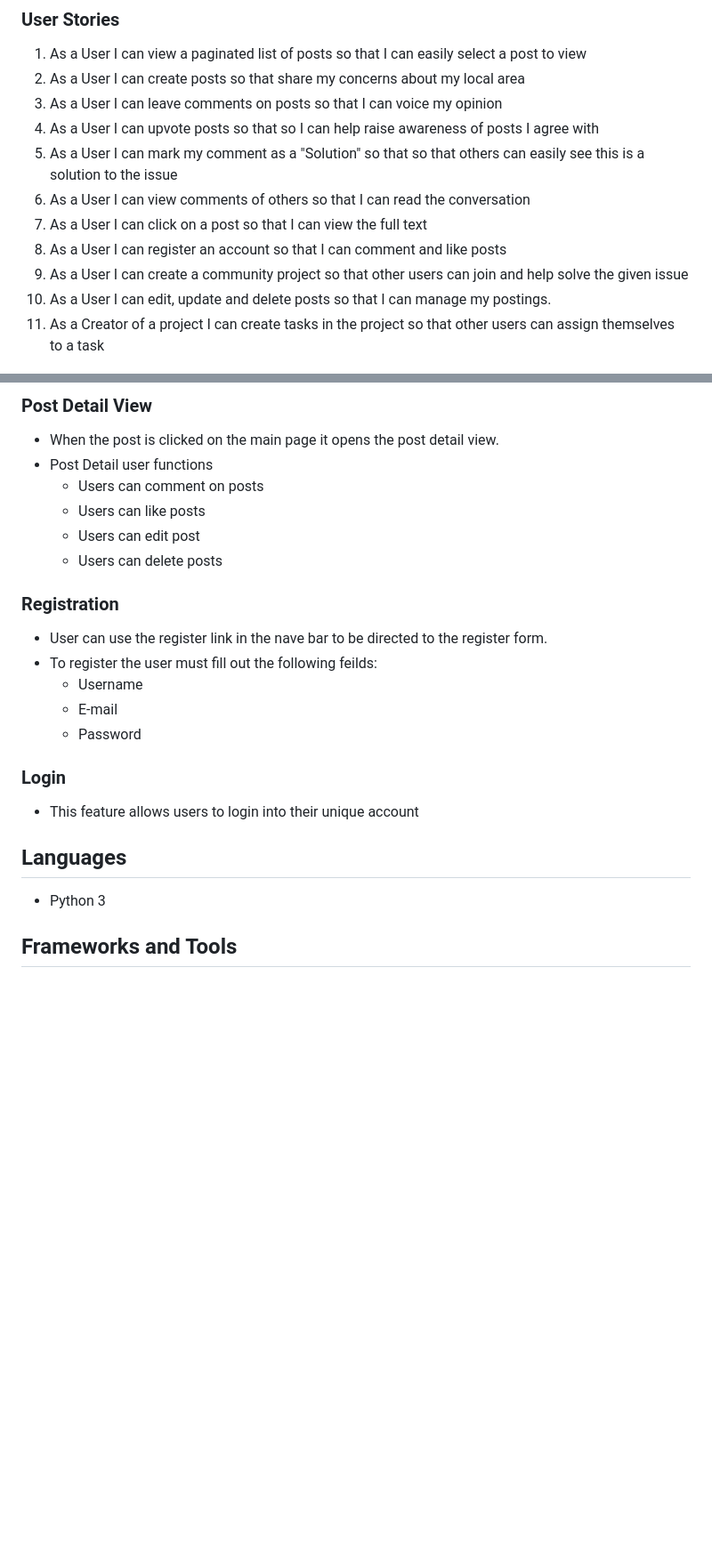
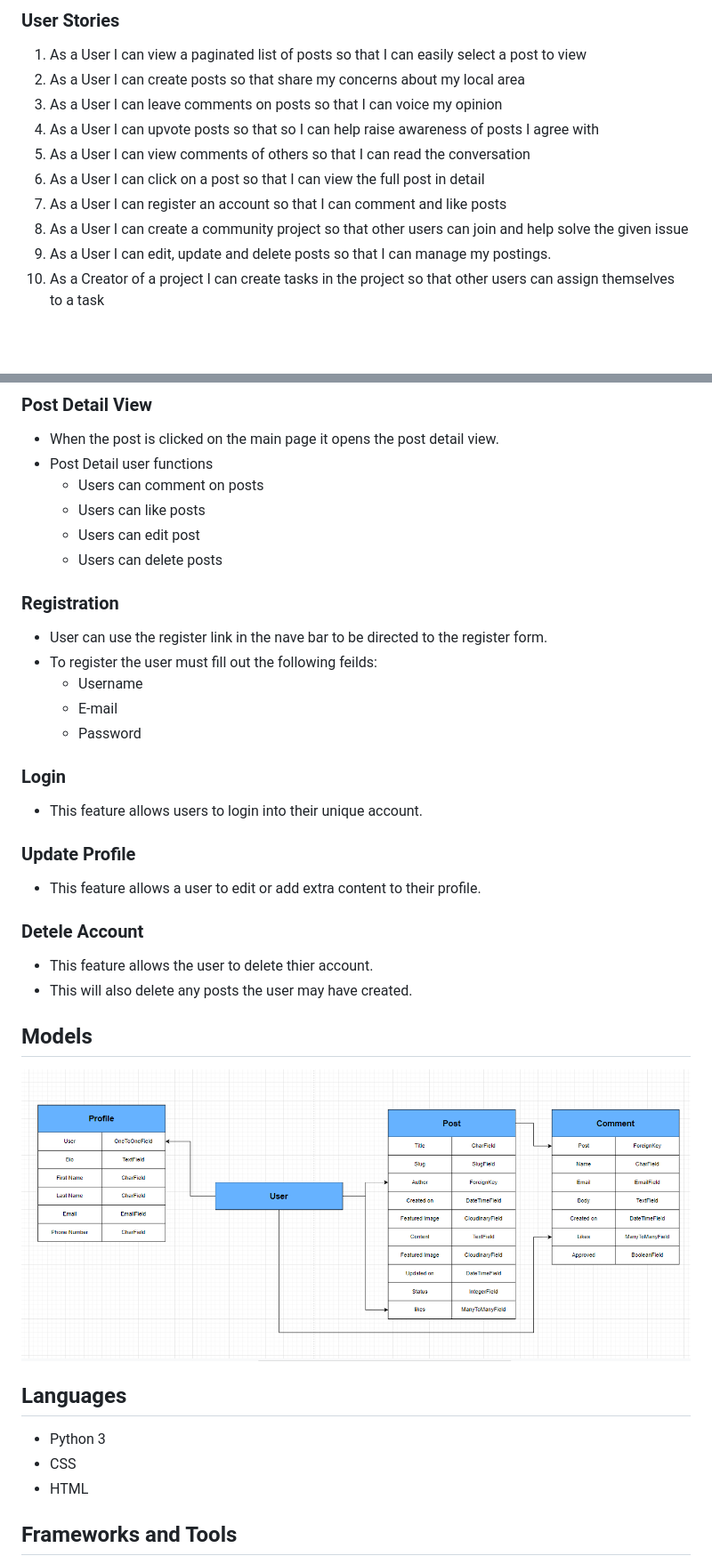
Before and after one commit to Code-Institute-Submissions/rovan89-cherished-republic_JanResub, a Markdown page: README.md, 2 parts joined by grey strips. Shown: that part at 89% size. Drawn GitHub-style; blank space fills up the shorter version.

```diff
--- a/README.md
+++ b/README.md
@@ -41,13 +45,12 @@ The user first decides which option they would like to do, then a google sheet i
 2. As a User I can create posts so that share my concerns about my local area
 3. As a User I can leave comments on posts so that I can voice my opinion
 4. As a User I can upvote posts so that so I can help raise awareness of posts I agree with
-5. As a User I can mark my comment as a "Solution" so that so that others can easily see this is a solution to the issue
-6. As a User I can view comments of others so that I can read the conversation
-7. As a User I can click on a post so that I can view the full text
-8. As a User I can register an account so that I can comment and like posts
-9. As a User I can create a community project so that other users can join and help solve the given issue
-10. As a User I can edit, update and delete posts so that I can manage my postings.
-11. As a Creator of a project I can create tasks in the project so that other users can assign themselves to a task
+5. As a User I can view comments of others so that I can read the conversation
+6. As a User I can click on a post so that I can view the full post in detail
+7. As a User I can register an account so that I can comment and like posts
+8. As a User I can create a community project so that other users can join and help solve the given issue
+9. As a User I can edit, update and delete posts so that I can manage my postings.
+10. As a Creator of a project I can create tasks in the project so that other users can assign themselves to a task
 
 ![Image User Stoies Project](media/readme_images/cherished-republic-board.PNG)
 ![Image User Stoies Project](media/readme_images/cherished-republic-user-stories.PNG)
@@ -129,7 +132,6 @@ The user first decides which option they would like to do, then a google sheet i
     - Users can edit post
     - Users can delete posts
 
-
 ### Registration
 - User can use the register link in the nave bar to be directed to the register form.
 - To register the user must fill out the following feilds:
@@ -138,11 +140,22 @@ The user first decides which option they would like to do, then a google sheet i
     - Password
 
 ### Login
-- This feature allows users to login into their unique account
+- This feature allows users to login into their unique account.
 
+### Update Profile
+- This feature allows a user to edit or add extra content to their profile.
+
+### Detele Account
+- This feature allows the user to delete thier account.
+- This will also delete any posts the user may have created.
+
+## Models
+<img src="media/readme_images/models-diagram.png.PNG">
 
 ## Languages
 - Python 3
+- CSS
+- HTML
 
 ## Frameworks and Tools
 - gitHub
```
Also changed, not shown: other parts of README.md (+17 -4 lines).
